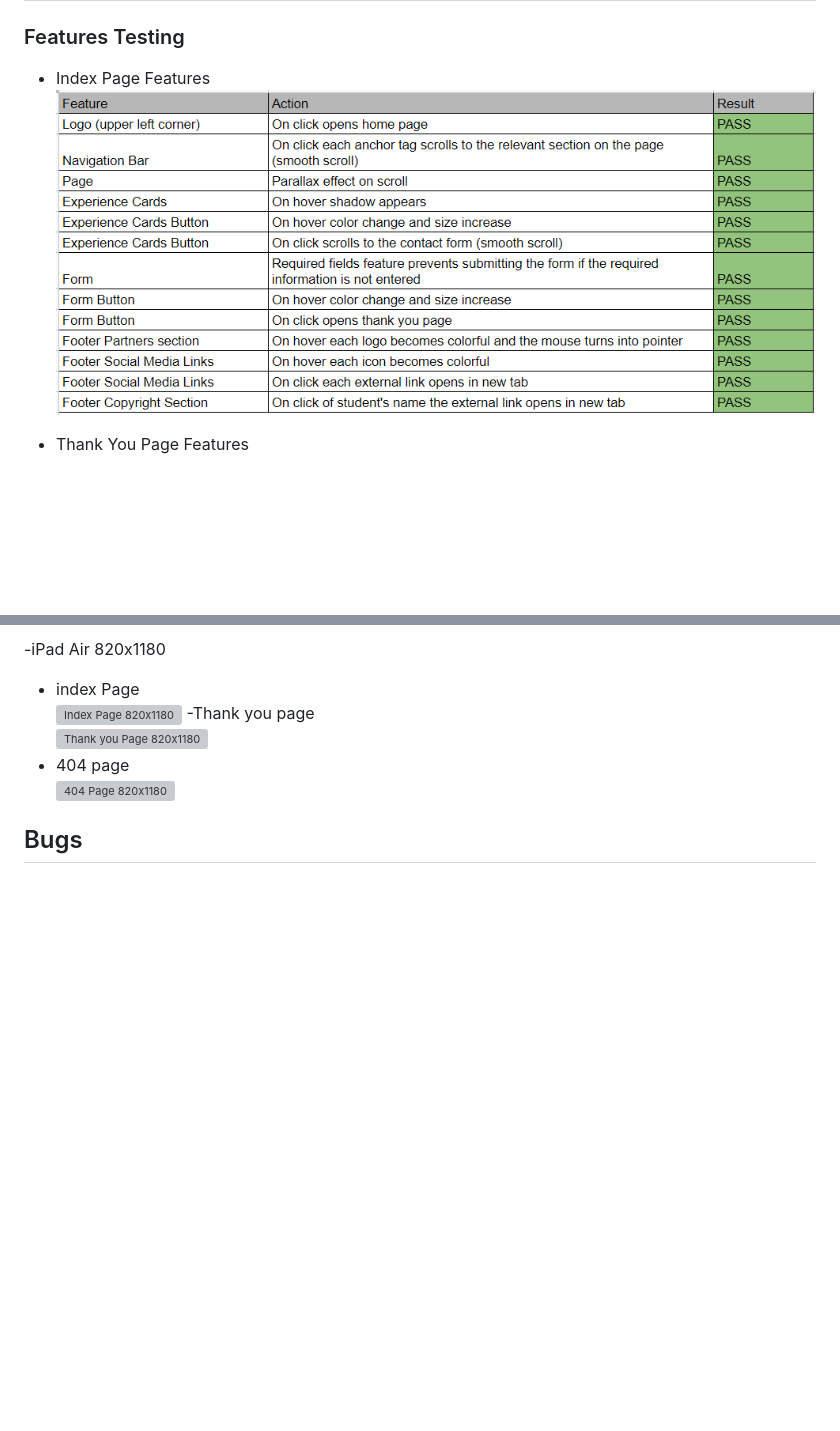
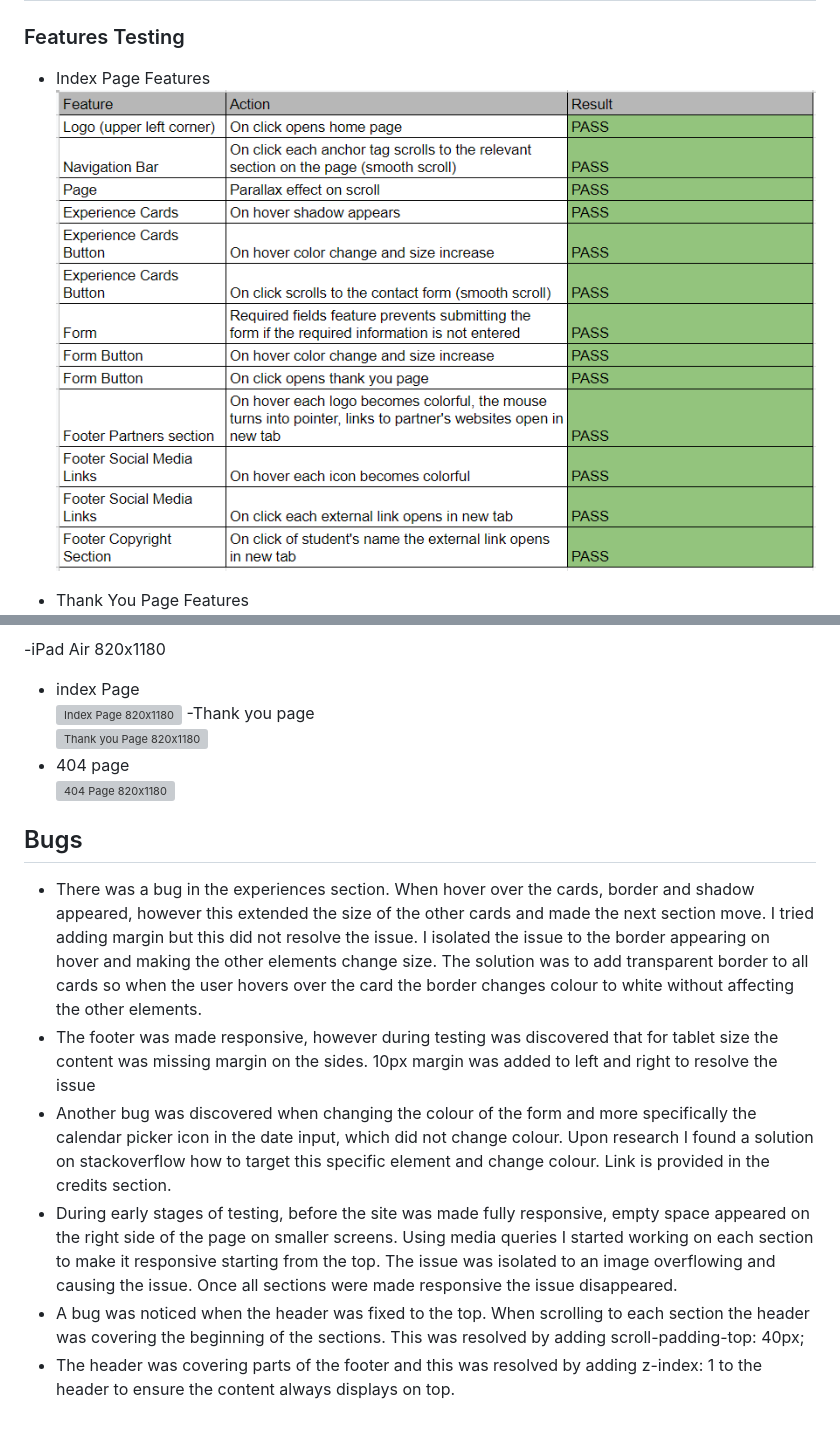
Before and after one commit to Dayana-N/portfolio-project-1, a Markdown page: testing.md, 2 parts joined by grey strips. Rendered like a GitHub page; pictures changed too: assets/images/testing/index-feature-test.PNG; blank space fills up the shorter version; grey boxes are pictures that could not be loaded.

Commit message:
add bugs section to testing.md

```diff
--- a/testing.md
+++ b/testing.md
@@ -130,3 +130,9 @@ Each page was tested using Developer Tools in Google Chrome Browser. <br>
  ![404 Page 820x1180](./assets/images/testing/404-ipadair.PNG)
 
  ## Bugs
+ - There was a bug in the experiences section. When hover over the cards, border and shadow appeared, however this extended the size of the other cards and made the next section move. I tried adding margin but this did not resolve the issue. I isolated the issue to the border appearing on hover and making the other elements change size. The solution was to add transparent border to all cards so when the user hovers over the card the border changes colour to white without affecting the other elements.
+ - The footer was made responsive, however during testing was discovered that for tablet size the content was missing margin on the sides. 10px margin was added to left and right to resolve the issue
+ - Another bug was discovered when changing the colour of the form and more specifically the calendar picker icon in the date input, which did not change colour. Upon research I found a solution on stackoverflow how to target this specific element and change colour. Link is provided in the credits section.
+ - During early stages of testing, before the site was made fully responsive, empty space appeared on the right side of the page on smaller screens. Using media queries I started working on each section to make it responsive starting from the top. The issue was isolated to an image overflowing and causing the issue. Once all sections were made responsive the issue disappeared.
+ - A bug was noticed when the header was fixed to the top. When scrolling to each section the header was covering the beginning of the sections. This was resolved by adding scroll-padding-top: 40px;
+ - The header was covering parts of the footer and this was resolved by adding z-index: 1 to the header to ensure the content always displays on top.
```
Also changed, not shown: 2 other files.
